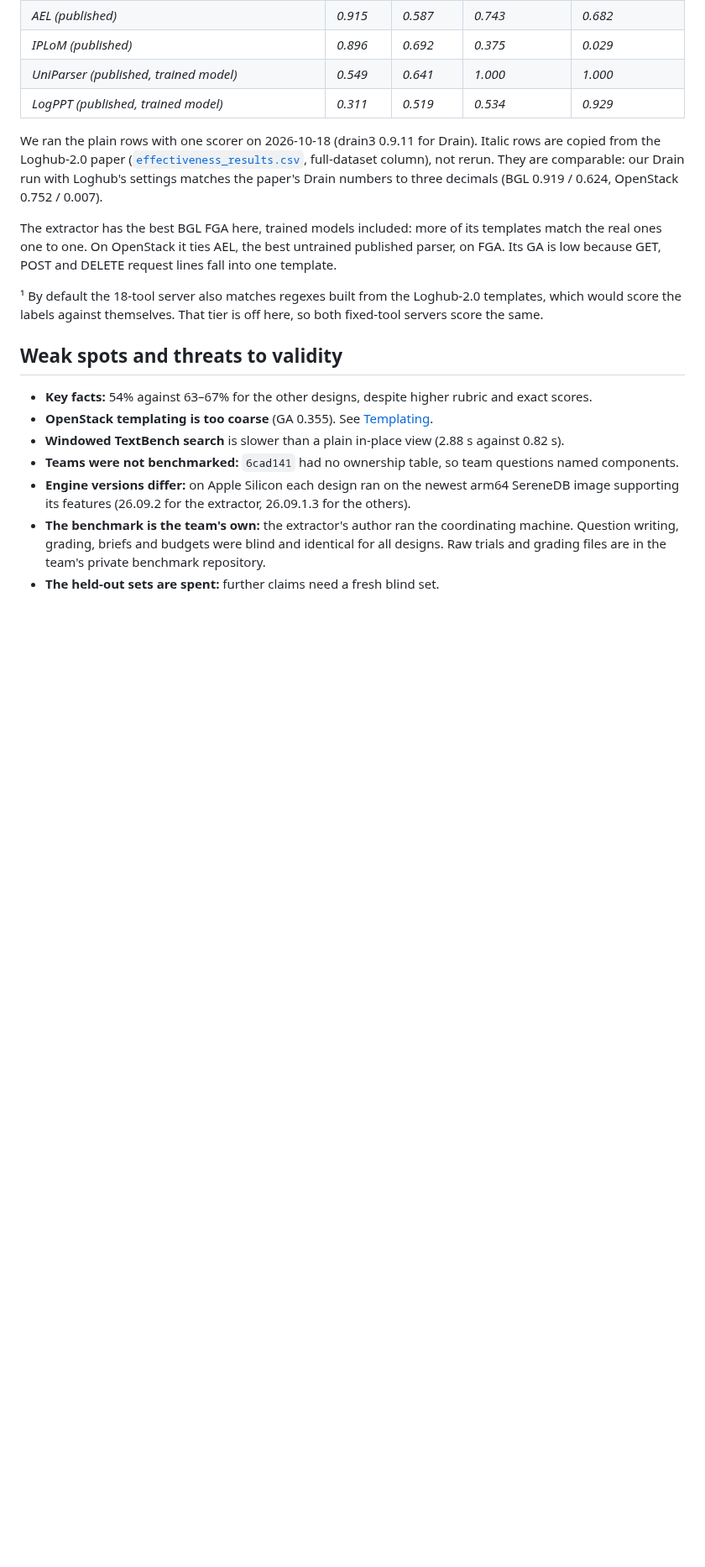
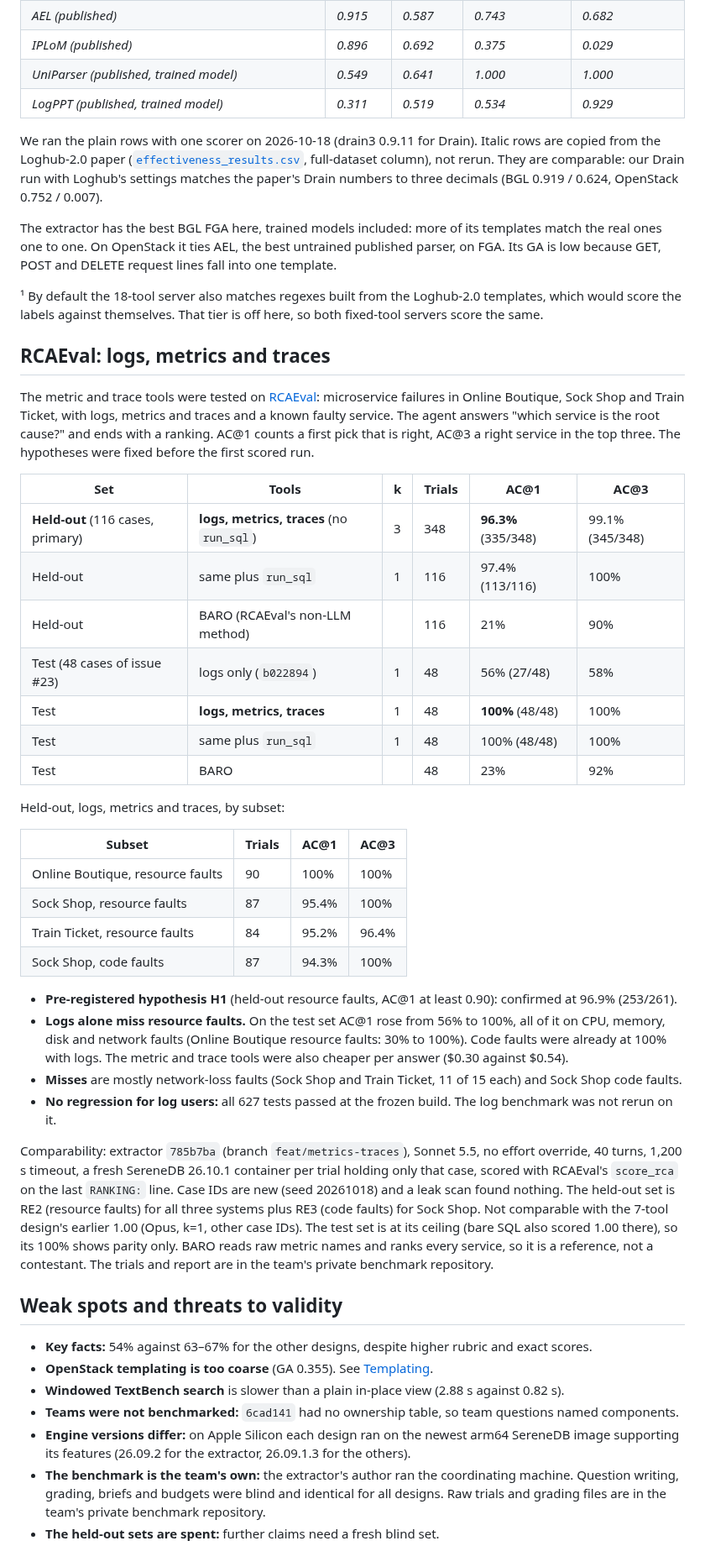
Before and after one commit to ugnmura/rcagent, a Markdown page: docs/EVALUATION.md, the part around the change. Shown at 84% size. Rendered like a GitHub page; blank space fills up the shorter version.

```diff
--- a/docs/EVALUATION.md
+++ b/docs/EVALUATION.md
@@ -102,6 +102,47 @@ DELETE request lines fall into one template.
 ¹ By default the 18-tool server also matches regexes built from the Loghub-2.0 templates, which would score the
 labels against themselves. That tier is off here, so both fixed-tool servers score the same.
 
+## RCAEval: logs, metrics and traces
+
+The metric and trace tools were tested on [RCAEval](https://github.com/phamquiluan/RCAEval): microservice failures
+in Online Boutique, Sock Shop and Train Ticket, with logs, metrics and traces and a known faulty service. The agent
+answers "which service is the root cause?" and ends with a ranking. AC@1 counts a first pick that is right, AC@3 a
+right service in the top three. The hypotheses were fixed before the first scored run.
+
+| Set | Tools | k | Trials | AC@1 | AC@3 |
+|---|---|---|---|---|---|
+| **Held-out** (116 cases, primary) | **logs, metrics, traces** (no `run_sql`) | 3 | 348 | **96.3%** (335/348) | 99.1% (345/348) |
+| Held-out | same plus `run_sql` | 1 | 116 | 97.4% (113/116) | 100% |
+| Held-out | BARO (RCAEval's non-LLM method) | | 116 | 21% | 90% |
+| Test (48 cases of issue #23) | logs only (`b022894`) | 1 | 48 | 56% (27/48) | 58% |
+| Test | **logs, metrics, traces** | 1 | 48 | **100%** (48/48) | 100% |
+| Test | same plus `run_sql` | 1 | 48 | 100% (48/48) | 100% |
+| Test | BARO | | 48 | 23% | 92% |
+
+Held-out, logs, metrics and traces, by subset:
+
+| Subset | Trials | AC@1 | AC@3 |
+|---|---|---|---|
+| Online Boutique, resource faults | 90 | 100% | 100% |
+| Sock Shop, resource faults | 87 | 95.4% | 100% |
+| Train Ticket, resource faults | 84 | 95.2% | 96.4% |
+| Sock Shop, code faults | 87 | 94.3% | 100% |
+
+- **Pre-registered hypothesis H1** (held-out resource faults, AC@1 at least 0.90): confirmed at 96.9% (253/261).
+- **Logs alone miss resource faults.** On the test set AC@1 rose from 56% to 100%, all of it on CPU, memory, disk
+  and network faults (Online Boutique resource faults: 30% to 100%). Code faults were already at 100% with logs.
+  The metric and trace tools were also cheaper per answer ($0.30 against $0.54).
+- **Misses** are mostly network-loss faults (Sock Shop and Train Ticket, 11 of 15 each) and Sock Shop code faults.
+- **No regression for log users:** all 627 tests passed at the frozen build. The log benchmark was not rerun on it.
+
+Comparability: extractor `785b7ba` (branch `feat/metrics-traces`), Sonnet 5.5, no effort override, 40 turns,
+1,200 s timeout, a fresh SereneDB 26.10.1 container per trial holding only that case, scored with RCAEval's
+`score_rca` on the last `RANKING:` line. Case IDs are new (seed 20261018) and a leak scan found nothing. The held-out
+set is RE2 (resource faults) for all three systems plus RE3 (code faults) for Sock Shop. Not comparable with the
+7-tool design's earlier 1.00 (Opus, k=1, other case IDs). The test set is at its ceiling (bare SQL also scored 1.00
+there), so its 100% shows parity only. BARO reads raw metric names and ranks every service, so it is a reference,
+not a contestant. The trials and report are in the team's private benchmark repository.
+
 ## Weak spots and threats to validity
 
 - **Key facts:** 54% against 63–67% for the other designs, despite higher rubric and exact scores.
```
Also changed, not shown: README.md (+19 -2 lines), docs/reference.md (+1 -1 lines).
